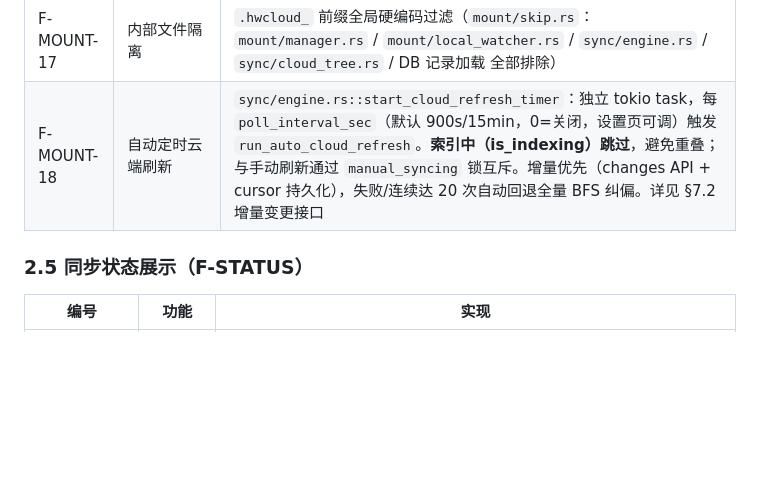
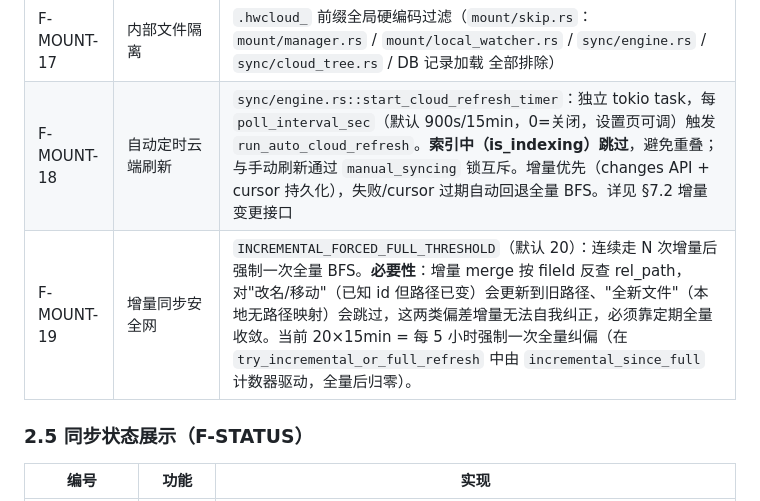
Before and after one commit to yuanbaobaoo/PetalLink, a Markdown page: docs/概要设计文档.md, the part around the change. GitHub-like rendering; blank space fills up the shorter version.

Commit message:
docs: 补充增量同步安全网机制说明（F-MOUNT-19）
INCREMENTAL_FORCED_FULL_THRESHOLD（默认20，每5小时强制全量纠偏）之前只在代码注释里。
新增 F-MOUNT-19 解释其必要性：增量 merge 对改名/移动/新建文件有盲区，必须靠定期全量收敛。

```diff
--- a/docs/概要设计文档.md
+++ b/docs/概要设计文档.md
@@ -117,7 +117,8 @@ PetalLink 使用 Tauri 2.x 构建 macOS 桌面客户端，通过华为 Drive RES
 | F-MOUNT-15 | Agent 模式 + 开机自启 | `--hidden` 参数检测启动来源（`activation.rs:is_launched_manually`）；`launch_at_login.rs`：写 `~/Library/LaunchAgents/<BUNDLE_ID>.plist`，ProgramArguments 含 `--hidden` |
 | F-MOUNT-16 | 云端树持久化缓存 | `sync/cloud_tree.rs`：BFS 完成后原子写 `.hwcloud_cloudtree.json`（含 `complete` 标记）；索引完整性守卫——`complete:false` 哨兵防止半截缓存被误用；非首次启动从磁盘秒级加载 |
 | F-MOUNT-17 | 内部文件隔离 | `.hwcloud_` 前缀全局硬编码过滤（`mount/skip.rs`：`mount/manager.rs` / `mount/local_watcher.rs` / `sync/engine.rs` / `sync/cloud_tree.rs` / DB 记录加载 全部排除） |
-| F-MOUNT-18 | 自动定时云端刷新 | `sync/engine.rs::start_cloud_refresh_timer`：独立 tokio task，每 `poll_interval_sec`（默认 900s/15min，0=关闭，设置页可调）触发 `run_auto_cloud_refresh`。**索引中（is_indexing）跳过**，避免重叠；与手动刷新通过 `manual_syncing` 锁互斥。增量优先（changes API + cursor 持久化），失败/连续达 20 次自动回退全量 BFS 纠偏。详见 §7.2 增量变更接口 |
+| F-MOUNT-18 | 自动定时云端刷新 | `sync/engine.rs::start_cloud_refresh_timer`：独立 tokio task，每 `poll_interval_sec`（默认 900s/15min，0=关闭，设置页可调）触发 `run_auto_cloud_refresh`。**索引中（is_indexing）跳过**，避免重叠；与手动刷新通过 `manual_syncing` 锁互斥。增量优先（changes API + cursor 持久化），失败/cursor 过期自动回退全量 BFS。详见 §7.2 增量变更接口 |
+| F-MOUNT-19 | 增量同步安全网 | `INCREMENTAL_FORCED_FULL_THRESHOLD`（默认 20）：连续走 N 次增量后强制一次全量 BFS。**必要性**：增量 merge 按 fileId 反查 rel_path，对"改名/移动"（已知 id 但路径已变）会更新到旧路径、"全新文件"（本地无路径映射）会跳过，这两类偏差增量无法自我纠正，必须靠定期全量收敛。当前 20×15min = 每 5 小时强制一次全量纠偏（在 `try_incremental_or_full_refresh` 中由 `incremental_since_full` 计数器驱动，全量后归零）。 |
 
 ### 2.5 同步状态展示（F-STATUS）
 
```
